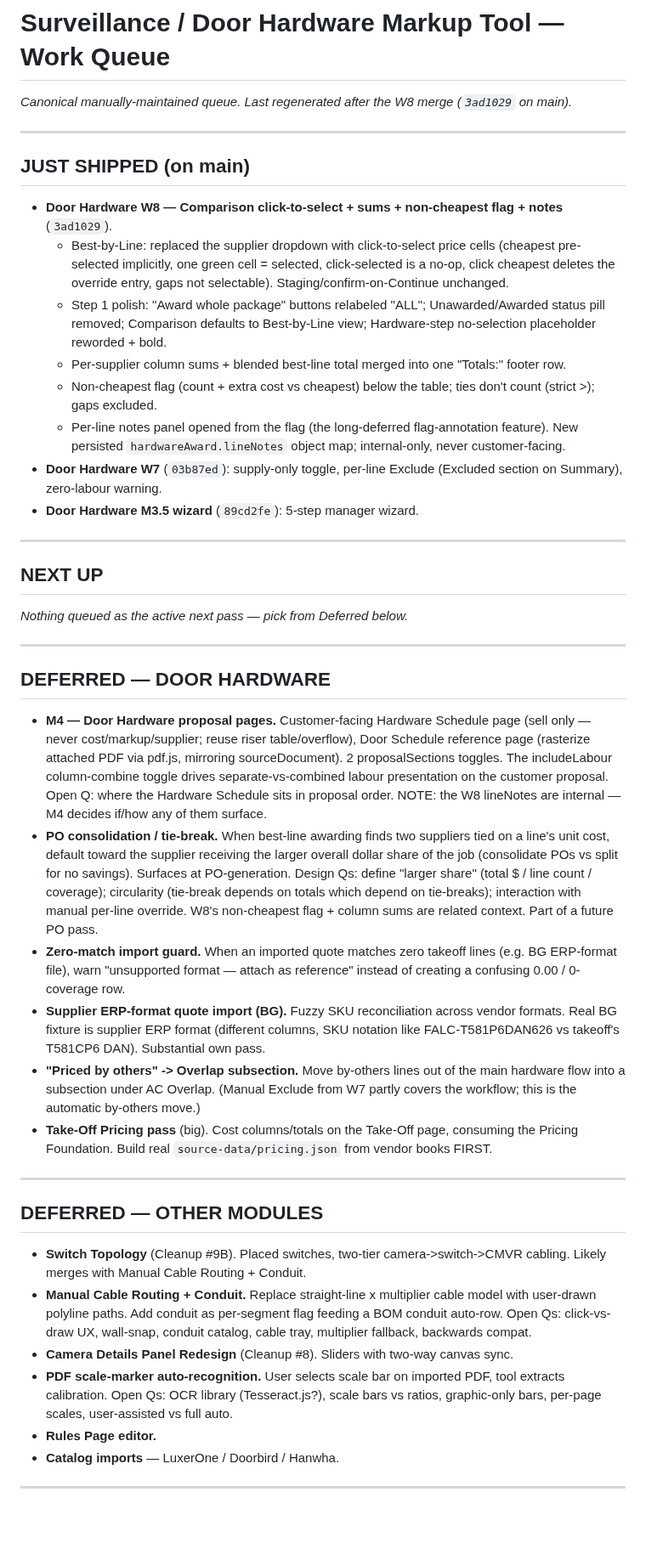
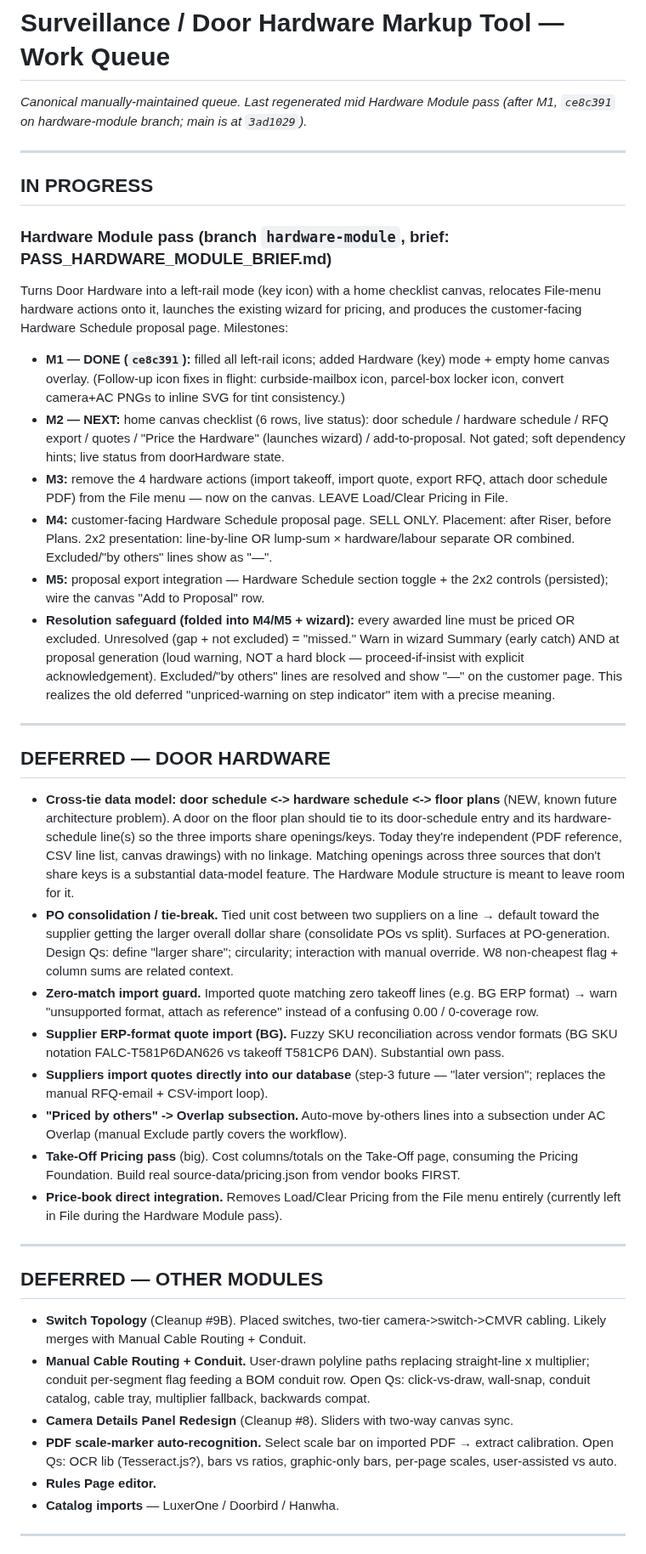
Before and after one commit to larsjohnston/surveillance-markup, a Markdown page: QUEUE.md, the part around one of its changes. Shown at 85% size. Rendered like a GitHub page; blank space fills up the shorter version.

Commit message:
Queue regen mid Hardware Module pass (after M1)

```diff
--- a/QUEUE.md
+++ b/QUEUE.md
@@ -1,45 +1,41 @@
 # Surveillance / Door Hardware Markup Tool — Work Queue
 
-_Canonical manually-maintained queue. Last regenerated after the W8 merge (`3ad1029` on main)._
+_Canonical manually-maintained queue. Last regenerated mid Hardware Module pass (after M1, `ce8c391` on hardware-module branch; main is at `3ad1029`)._
 
 ---
 
-## JUST SHIPPED (on main)
+## IN PROGRESS
 
-- **Door Hardware W8 — Comparison click-to-select + sums + non-cheapest flag + notes** (`3ad1029`).
-  - Best-by-Line: replaced the supplier dropdown with click-to-select price cells (cheapest pre-selected implicitly, one green cell = selected, click-selected is a no-op, click cheapest deletes the override entry, gaps not selectable). Staging/confirm-on-Continue unchanged.
-  - Step 1 polish: "Award whole package" buttons relabeled "ALL"; Unawarded/Awarded status pill removed; Comparison defaults to Best-by-Line view; Hardware-step no-selection placeholder reworded + bold.
-  - Per-supplier column sums + blended best-line total merged into one "Totals:" footer row.
-  - Non-cheapest flag (count + extra cost vs cheapest) below the table; ties don't count (strict >); gaps excluded.
-  - Per-line notes panel opened from the flag (the long-deferred flag-annotation feature). New persisted `hardwareAward.lineNotes` object map; internal-only, never customer-facing.
-- **Door Hardware W7** (`03b87ed`): supply-only toggle, per-line Exclude (Excluded section on Summary), zero-labour warning.
-- **Door Hardware M3.5 wizard** (`89cd2fe`): 5-step manager wizard.
-
----
-
-## NEXT UP
-
-_Nothing queued as the active next pass — pick from Deferred below._
+### Hardware Module pass (branch `hardware-module`, brief: PASS_HARDWARE_MODULE_BRIEF.md)
+Turns Door Hardware into a left-rail mode (key icon) with a home checklist canvas, relocates File-menu hardware actions onto it, launches the existing wizard for pricing, and produces the customer-facing Hardware Schedule proposal page. Milestones:
+- **M1 — DONE (`ce8c391`):** filled all left-rail icons; added Hardware (key) mode + empty home canvas overlay. (Follow-up icon fixes in flight: curbside-mailbox icon, parcel-box locker icon, convert camera+AC PNGs to inline SVG for tint consistency.)
+- **M2 — NEXT:** home canvas checklist (6 rows, live status): door schedule / hardware schedule / RFQ export / quotes / "Price the Hardware" (launches wizard) / add-to-proposal. Not gated; soft dependency hints; live status from doorHardware state.
+- **M3:** remove the 4 hardware actions (import takeoff, import quote, export RFQ, attach door schedule PDF) from the File menu — now on the canvas. LEAVE Load/Clear Pricing in File.
+- **M4:** customer-facing Hardware Schedule proposal page. SELL ONLY. Placement: after Riser, before Plans. 2x2 presentation: line-by-line OR lump-sum × hardware/labour separate OR combined. Excluded/"by others" lines show as "—".
+- **M5:** proposal export integration — Hardware Schedule section toggle + the 2x2 controls (persisted); wire the canvas "Add to Proposal" row.
+- **Resolution safeguard (folded into M4/M5 + wizard):** every awarded line must be priced OR excluded. Unresolved (gap + not excluded) = "missed." Warn in wizard Summary (early catch) AND at proposal generation (loud warning, NOT a hard block — proceed-if-insist with explicit acknowledgement). Excluded/"by others" lines are resolved and show "—" on the customer page. This realizes the old deferred "unpriced-warning on step indicator" item with a precise meaning.
 
 ---
 
 ## DEFERRED — DOOR HARDWARE
 
-- **M4 — Door Hardware proposal pages.** Customer-facing Hardware Schedule page (sell only — never cost/markup/supplier; reuse riser table/overflow), Door Schedule reference page (rasterize attached PDF via pdf.js, mirroring sourceDocument). 2 proposalSections toggles. The includeLabour column-combine toggle drives separate-vs-combined labour presentation on the customer proposal. Open Q: where the Hardware Schedule sits in proposal order. NOTE: the W8 lineNotes are internal — M4 decides if/how any of them surface.
-- **PO consolidation / tie-break.** When best-line awarding finds two suppliers tied on a line's unit cost, default toward the supplier receiving the larger overall dollar share of the job (consolidate POs vs split for no savings). Surfaces at PO-generation. Design Qs: define "larger share" (total $ / line count / coverage); circularity (tie-break depends on totals which depend on tie-breaks); interaction with manual per-line override. W8's non-cheapest flag + column sums are related context. Part of a future PO pass.
-- **Zero-match import guard.** When an imported quote matches zero takeoff lines (e.g. BG ERP-format file), warn "unsupported format — attach as reference" instead of creating a confusing 0.00 / 0-coverage row.
-- **Supplier ERP-format quote import (BG).** Fuzzy SKU reconciliation across vendor formats. Real BG fixture is supplier ERP format (different columns, SKU notation like FALC-T581P6DAN626 vs takeoff's T581CP6 DAN). Substantial own pass.
-- **"Priced by others" -> Overlap subsection.** Move by-others lines out of the main hardware flow into a subsection under AC Overlap. (Manual Exclude from W7 partly covers the workflow; this is the automatic by-others move.)
-- **Take-Off Pricing pass** (big). Cost columns/totals on the Take-Off page, consuming the Pricing Foundation. Build real `source-data/pricing.json` from vendor books FIRST.
+- **Cross-tie data model: door schedule <-> hardware schedule <-> floor plans** (NEW, known future architecture problem). A door on the floor plan should tie to its door-schedule entry and its hardware-schedule line(s) so the three imports share openings/keys. Today they're independent (PDF reference, CSV line list, canvas drawings) with no linkage. Matching openings across three sources that don't share keys is a substantial data-model feature. The Hardware Module structure is meant to leave room for it.
+- **PO consolidation / tie-break.** Tied unit cost between two suppliers on a line → default toward the supplier getting the larger overall dollar share (consolidate POs vs split). Surfaces at PO-generation. Design Qs: define "larger share"; circularity; interaction with manual override. W8 non-cheapest flag + column sums are related context.
+- **Zero-match import guard.** Imported quote matching zero takeoff lines (e.g. BG ERP format) → warn "unsupported format, attach as reference" instead of a confusing 0.00 / 0-coverage row.
+- **Supplier ERP-format quote import (BG).** Fuzzy SKU reconciliation across vendor formats (BG SKU notation FALC-T581P6DAN626 vs takeoff T581CP6 DAN). Substantial own pass.
+- **Suppliers import quotes directly into our database** (step-3 future — "later version"; replaces the manual RFQ-email + CSV-import loop).
+- **"Priced by others" -> Overlap subsection.** Auto-move by-others lines into a subsection under AC Overlap (manual Exclude partly covers the workflow).
+- **Take-Off Pricing pass** (big). Cost columns/totals on the Take-Off page, consuming the Pricing Foundation. Build real source-data/pricing.json from vendor books FIRST.
+- **Price-book direct integration.** Removes Load/Clear Pricing from the File menu entirely (currently left in File during the Hardware Module pass).
 
 ---
 
 ## DEFERRED — OTHER MODULES
 
 - **Switch Topology** (Cleanup #9B). Placed switches, two-tier camera->switch->CMVR cabling. Likely merges with Manual Cable Routing + Conduit.
-- **Manual Cable Routing + Conduit.** Replace straight-line x multiplier cable model with user-drawn polyline paths. Add conduit as per-segment flag feeding a BOM conduit auto-row. Open Qs: click-vs-draw UX, wall-snap, conduit catalog, cable tray, multiplier fallback, backwards compat.
+- **Manual Cable Routing + Conduit.** User-drawn polyline paths replacing straight-line x multiplier; conduit per-segment flag feeding a BOM conduit row. Open Qs: click-vs-draw, wall-snap, conduit catalog, cable tray, multiplier fallback, backwards compat.
 - **Camera Details Panel Redesign** (Cleanup #8). Sliders with two-way canvas sync.
-- **PDF scale-marker auto-recognition.** User selects scale bar on imported PDF, tool extracts calibration. Open Qs: OCR library (Tesseract.js?), scale bars vs ratios, graphic-only bars, per-page scales, user-assisted vs full auto.
+- **PDF scale-marker auto-recognition.** Select scale bar on imported PDF → extract calibration. Open Qs: OCR lib (Tesseract.js?), bars vs ratios, graphic-only bars, per-page scales, user-assisted vs auto.
 - **Rules Page editor.**
 - **Catalog imports** — LuxerOne / Doorbird / Hanwha.
 
```
Also changed, not shown: other parts of QUEUE.md (+10 -9 lines).
